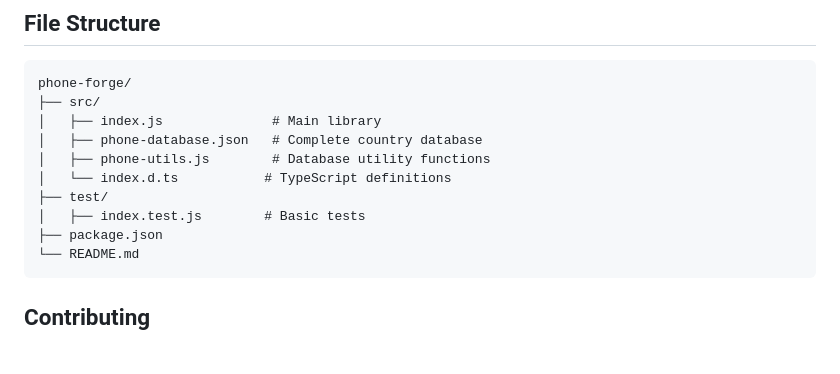
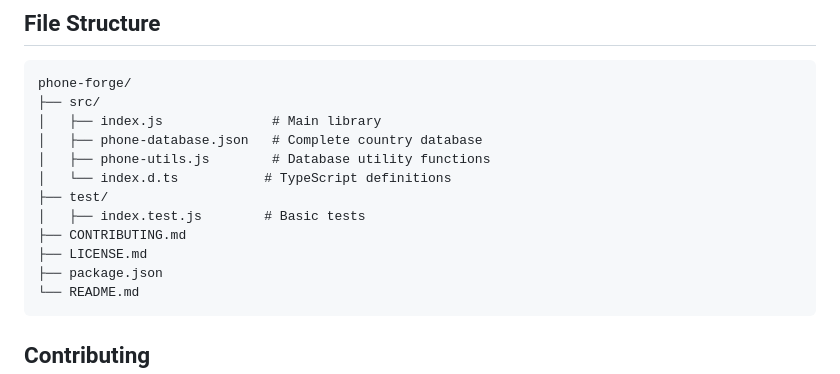
Before and after one commit to easyware-io/phone-forge, a Markdown page: README.md, the part around the change. GitHub-like rendering; blank space fills up the shorter version.

Commit message:
Add CONTRIBUTING.md and LICENSE.md files for improved project guidelines and licensing

````diff
--- a/README.md
+++ b/README.md
@@ -441,6 +441,8 @@ phone-forge/
 │   └── index.d.ts           # TypeScript definitions
 ├── test/
 │   ├── index.test.js        # Basic tests
+├── CONTRIBUTING.md
+├── LICENSE.md
 ├── package.json
 └── README.md
 ```
````
Also changed, not shown: CONTRIBUTING.md (added, +482 -0 lines), LICENSE.md (added, +21 -0 lines).
